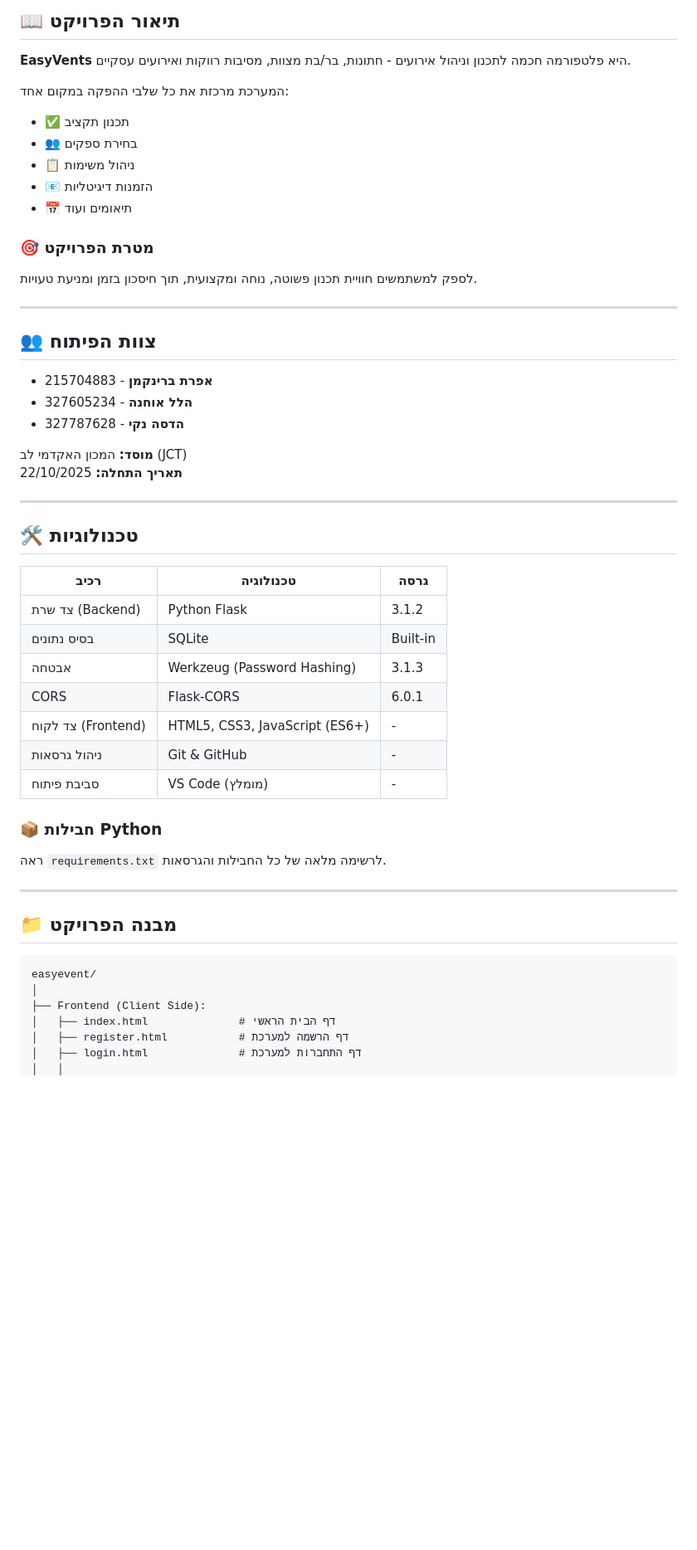
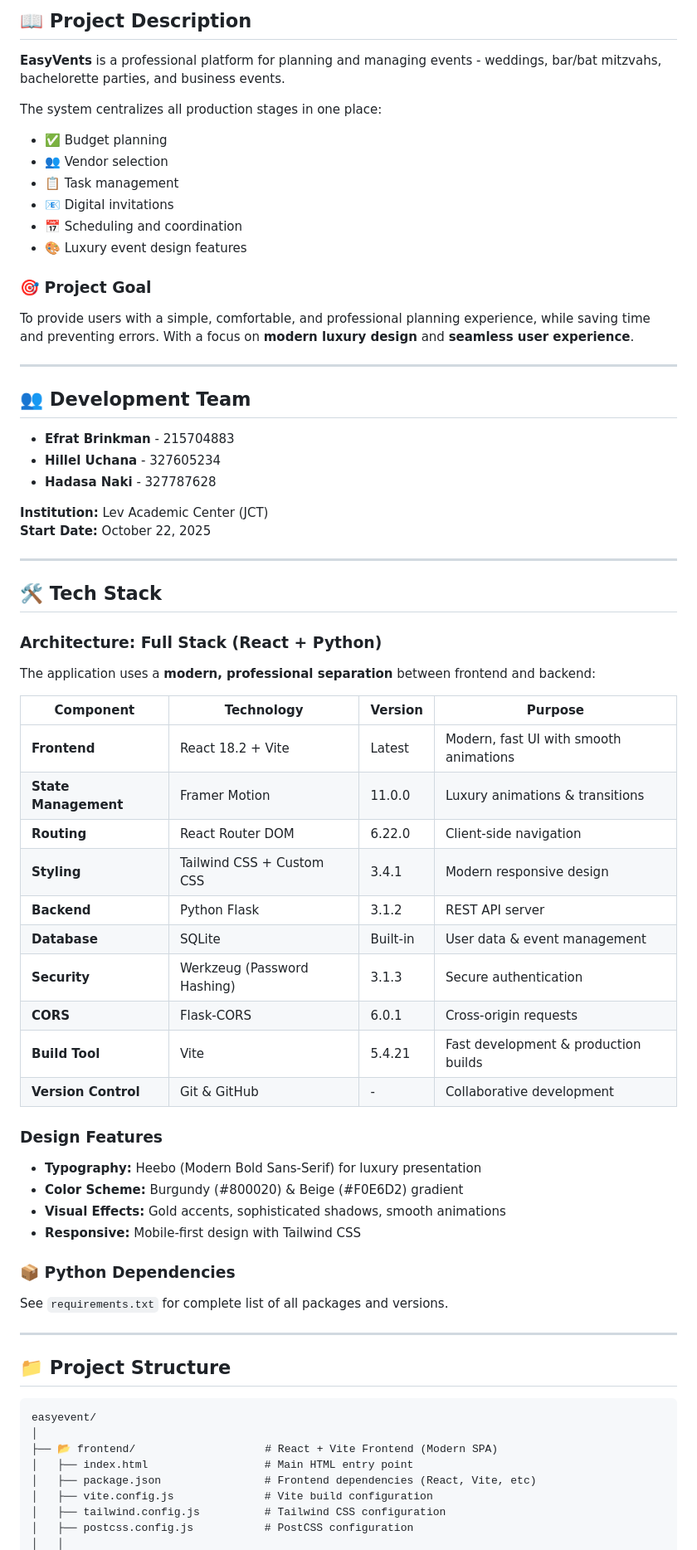
Before and after one commit to HadasaNaki/EesyEvents, a Markdown page: README.md, the part around the change printed below. Shown: that part at 83% size. Drawn GitHub-style; blank space fills up the shorter version.

````diff
--- a/README.md
+++ b/README.md
@@ -5,55 +6,70 @@
 
-## 📖 תיאור הפרויקט
+## 📖 Project Description
 
-**EasyVents** היא פלטפורמה חכמה לתכנון וניהול אירועים - חתונות, בר/בת מצוות, מסיבות רווקות ואירועים עסקיים.
+**EasyVents** is a professional platform for planning and managing events - weddings, bar/bat mitzvahs, bachelorette parties, and business events.
 
-המערכת מרכזת את כל שלבי ההפקה במקום אחד:
-- ✅ תכנון תקציב
-- 👥 בחירת ספקים
-- 📋 ניהול משימות
-- 📧 הזמנות דיגיטליות
-- 📅 תיאומים ועוד
+The system centralizes all production stages in one place:
+- ✅ Budget planning
+- 👥 Vendor selection
+- 📋 Task management
+- 📧 Digital invitations
+- 📅 Scheduling and coordination
+- 🎨 Luxury event design features
 
-### 🎯 מטרת הפרויקט
-לספק למשתמשים חוויית תכנון פשוטה, נוחה ומקצועית, תוך חיסכון בזמן ומניעת טעויות.
+### 🎯 Project Goal
+To provide users with a simple, comfortable, and professional planning experience, while saving time and preventing errors. With a focus on **modern luxury design** and **seamless user experience**.
 
 ---
 
-## 👥 צוות הפיתוח
+## 👥 Development Team
 
-- **אפרת ברינקמן** - 215704883
-- **הלל אוחנה** - 327605234
-- **הדסה נקי** - 327787628
+- **Efrat Brinkman** - 215704883
+- **Hillel Uchana** - 327605234
+- **Hadasa Naki** - 327787628
 
-**מוסד:** המכון האקדמי לב (JCT)
-**תאריך התחלה:** 22/10/2025
+**Institution:** Lev Academic Center (JCT)
+**Start Date:** October 22, 2025
 
 ---
 
-## 🛠️ טכנולוגיות
+## 🛠️ Tech Stack
 
-| רכיב | טכנולוגיה | גרסה |
-|------|-----------|------|
-| צד שרת (Backend) | Python Flask | 3.1.2 |
-| בסיס נתונים | SQLite | Built-in |
-| אבטחה | Werkzeug (Password Hashing) | 3.1.3 |
-| CORS | Flask-CORS | 6.0.1 |
-| צד לקוח (Frontend) | HTML5, CSS3, JavaScript (ES6+) | - |
-| ניהול גרסאות | Git & GitHub | - |
-| סביבת פיתוח | VS Code (מומלץ) | - |
+### Architecture: Full Stack (React + Python)
+The application uses a **modern, professional separation** between frontend and backend:
 
-### 📦 חבילות Python
-ראה `requirements.txt` לרשימה מלאה של כל החבילות והגרסאות.
+| Component | Technology | Version | Purpose |
+|-----------|-----------|---------|---------|
+| **Frontend** | React 18.2 + Vite | Latest | Modern, fast UI with smooth animations |
+| **State Management** | Framer Motion | 11.0.0 | Luxury animations & transitions |
+| **Routing** | React Router DOM | 6.22.0 | Client-side navigation |
+| **Styling** | Tailwind CSS + Custom CSS | 3.4.1 | Modern responsive design |
+| **Backend** | Python Flask | 3.1.2 | REST API server |
+| **Database** | SQLite | Built-in | User data & event management |
+| **Security** | Werkzeug (Password Hashing) | 3.1.3 | Secure authentication |
+| **CORS** | Flask-CORS | 6.0.1 | Cross-origin requests |
+| **Build Tool** | Vite | 5.4.21 | Fast development & production builds |
+| **Version Control** | Git & GitHub | - | Collaborative development |
+
+### Design Features
+- **Typography:** Heebo (Modern Bold Sans-Serif) for luxury presentation
+- **Color Scheme:** Burgundy (#800020) & Beige (#F0E6D2) gradient
+- **Visual Effects:** Gold accents, sophisticated shadows, smooth animations
+- **Responsive:** Mobile-first design with Tailwind CSS
+
+### 📦 Python Dependencies
+See `requirements.txt` for complete list of all packages and versions.
 
 ---
 
-## 📁 מבנה הפרויקט
+## 📁 Project Structure
 
 ```
 easyevent/
 │
-├── Frontend (Client Side):
-│   ├── index.html              # דף הבית הראשי
-│   ├── register.html           # דף הרשמה למערכת
-│   ├── login.html              # דף התחברות למערכת
+├── 📂 frontend/                    # React + Vite Frontend (Modern SPA)
+│   ├── index.html                  # Main HTML entry point
+│   ├── package.json                # Frontend dependencies (React, Vite, etc)
+│   ├── vite.config.js              # Vite build configuration
+│   ├── tailwind.config.js          # Tailwind CSS configuration
+│   ├── postcss.config.js           # PostCSS configuration
 │   │
````
Also changed, not shown: other parts of README.md (+279 -200 lines).
